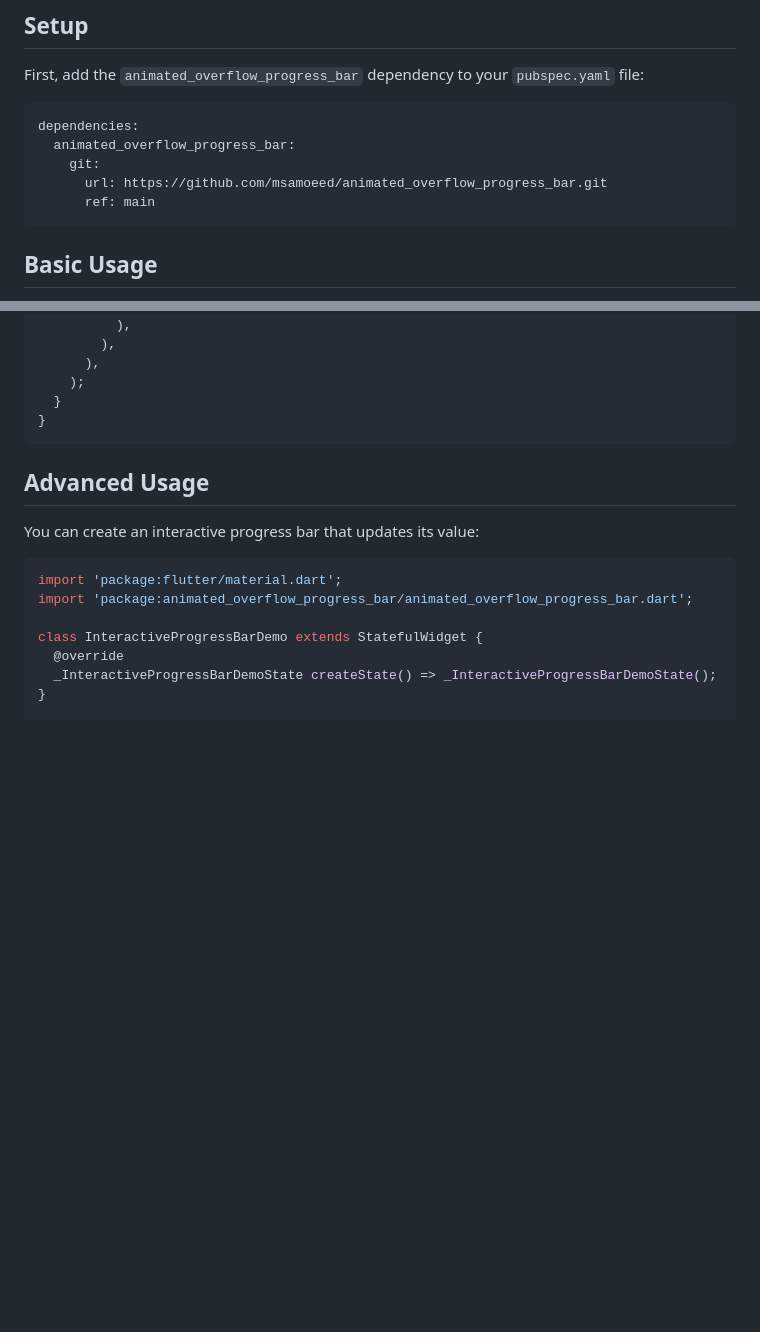
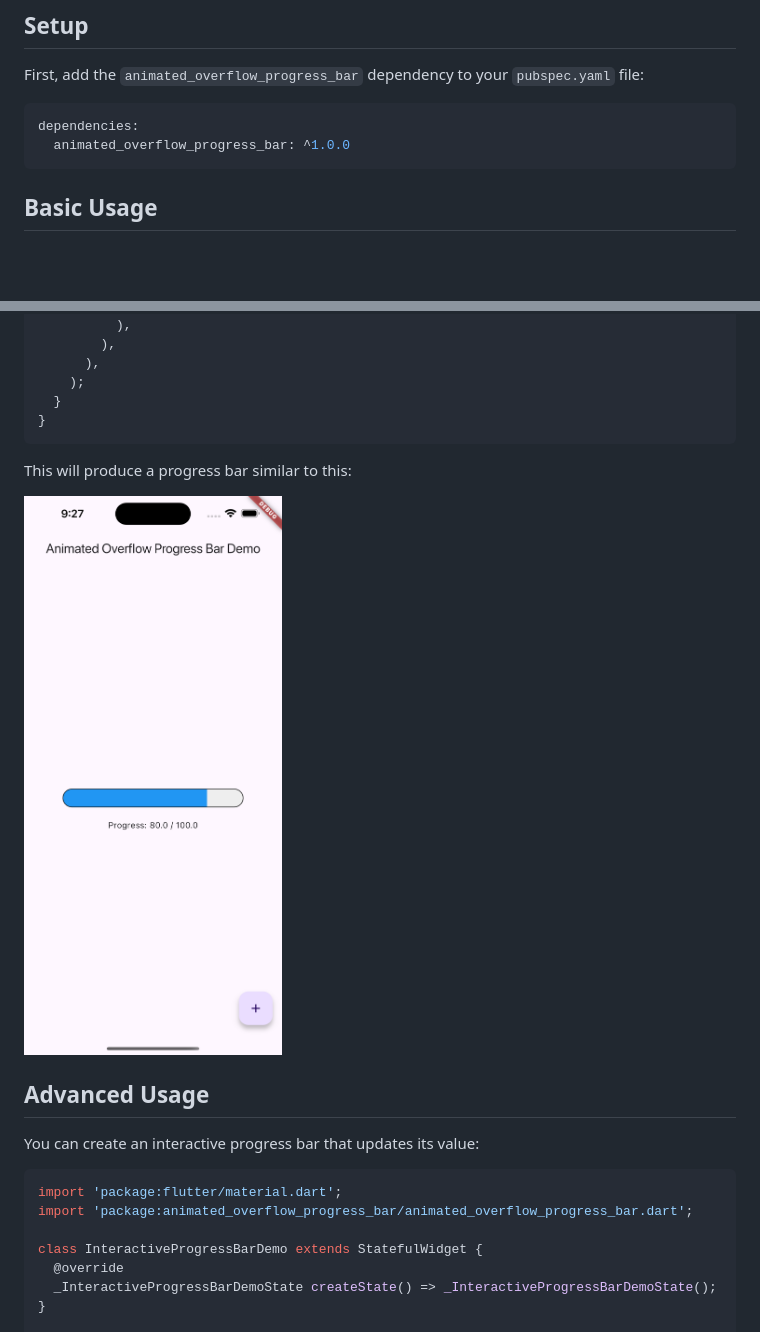
Before and after one commit to msamoeed/animated_overflow_progress_bar, a Markdown page: example/example.md, 2 parts joined by grey strips. GitHub-like rendering; blank space fills up the shorter version.

Commit message:
fix: updated md file

````diff
--- a/example/example.md
+++ b/example/example.md
@@ -8,10 +10,7 @@ First, add the `animated_overflow_progress_bar` dependency to your `pubspec.yaml
 
 ```yaml
 dependencies:
-  animated_overflow_progress_bar:
-    git:
-      url: https://github.com/msamoeed/animated_overflow_progress_bar.git
-      ref: main
+  animated_overflow_progress_bar: ^1.0.0
 ```
 
 ## Basic Usage
@@ -49,6 +48,10 @@ class ProgressBarDemo extends StatelessWidget {
   }
 }
 ```
+
+This will produce a progress bar similar to this:
+
+![Basic Progress Bar](../display/image_1.png)
 
 ## Advanced Usage
 
````
Also changed, not shown: other parts of example/example.md (+6 -0 lines).
